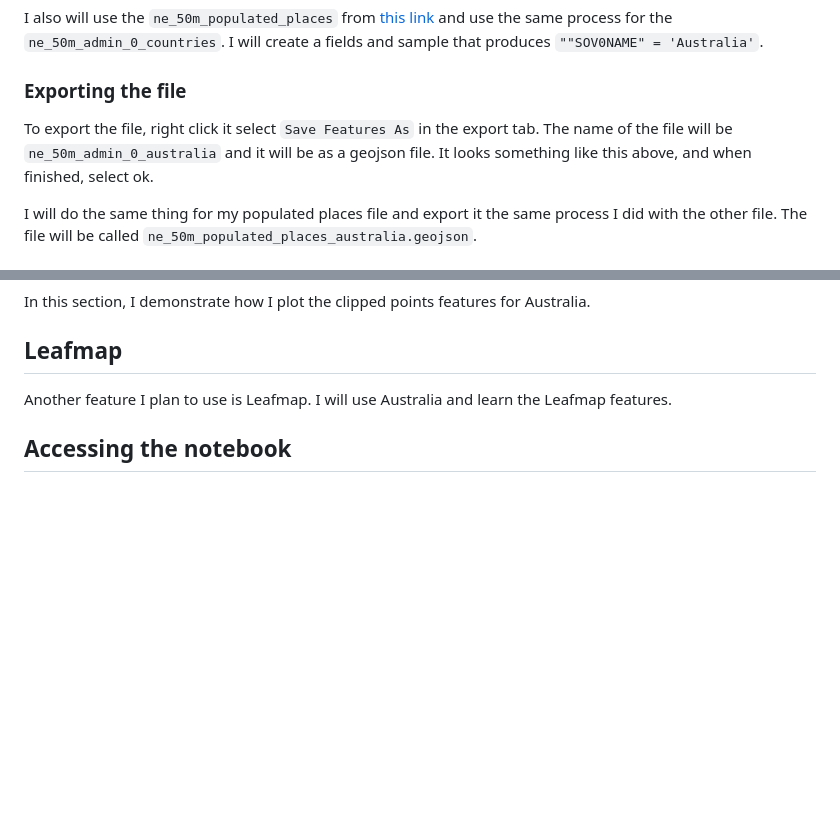
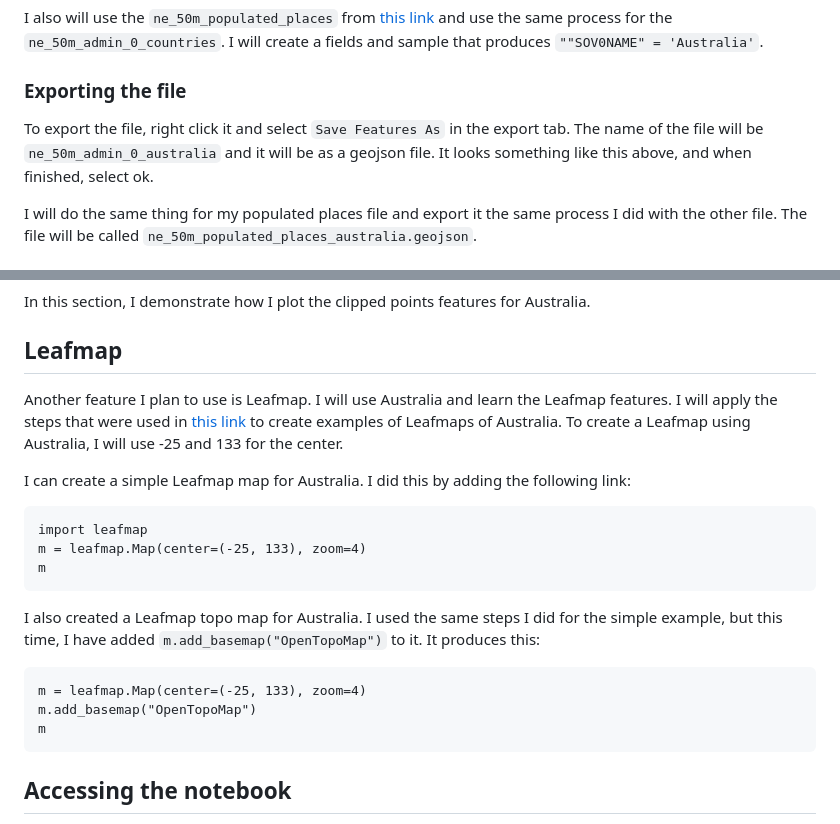
Before and after one commit to MarkM2000/Final-Project-MAP674, a Markdown page: README.md, 2 parts joined by grey strips. Drawn GitHub-style; blank space fills up the shorter version.

Commit message:
Adding stuff

````diff
--- a/README.md
+++ b/README.md
@@ -38,7 +38,7 @@ The `ne_50m_admin_0_countries` file, which was original downloaded from <a href=
 I also will use the `ne_50m_populated_places` from <a href="https://www.naturalearthdata.com/downloads/50m-cultural-vectors/50m-populated-places/">this link</a> and use the same process for the `ne_50m_admin_0_countries`. I will create a fields and sample that produces `""SOV0NAME" = 'Australia'`.
 
 ### Exporting the file
-To export the file, right click it select `Save Features As` in the export tab. The name of the file will be `ne_50m_admin_0_australia` and it will be as a geojson file. It looks something like this above, and when finished, select ok.
+To export the file, right click it and select `Save Features As` in the export tab. The name of the file will be `ne_50m_admin_0_australia` and it will be as a geojson file. It looks something like this above, and when finished, select ok.
 
 I will do the same thing for my populated places file and export it the same process I did with the other file. The file will be called `ne_50m_populated_places_australia.geojson`.
 
@@ -83,7 +83,21 @@ australia_places.plot(ax=ax, color=marker_color, markersize=30, zorder=1);
 In this section, I demonstrate how I plot the clipped points features for Australia.
 
 ## Leafmap
-Another feature I plan to use is Leafmap. I will use Australia and learn the Leafmap features.
+Another feature I plan to use is Leafmap. I will use Australia and learn the Leafmap features. I will apply the steps that were used in <a href="https://leafmap.org/">this link</a> to create examples of Leafmaps of Australia. To create a Leafmap using Australia, I will use -25 and 133 for the center.
+
+I can create a simple Leafmap map for Australia. I did this by adding the following link:
+```
+import leafmap
+m = leafmap.Map(center=(-25, 133), zoom=4)
+m
+```
+
+I also created a Leafmap topo map for Australia. I used the same steps I did for the simple example, but this time, I have added `m.add_basemap("OpenTopoMap")` to it. It produces this:
+```
+m = leafmap.Map(center=(-25, 133), zoom=4)
+m.add_basemap("OpenTopoMap")
+m
+```
 
 ## Accessing the notebook
 I will have more details on how I completed this project in my notebook. To access it, click the assignment folder and it will show it.
````
